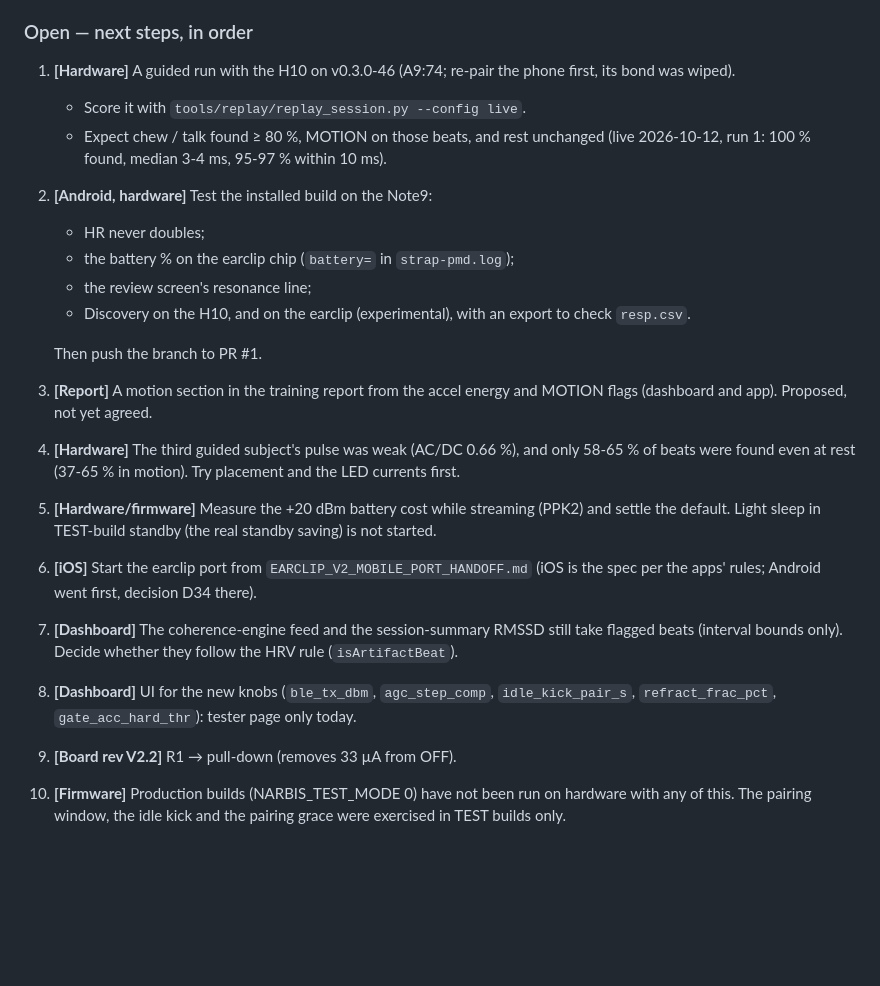
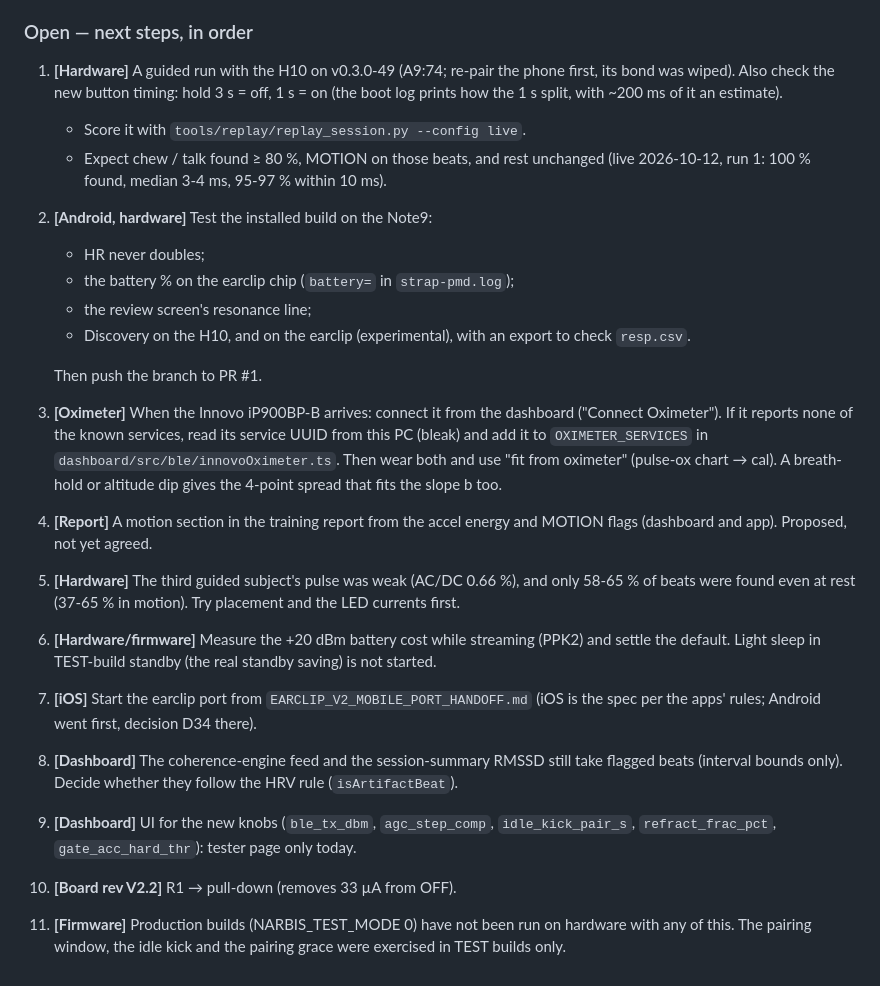
Before and after one commit to narbiscorp/edge-earclip, a Markdown page: TODO.md, the part around one of its changes. Rendered like a GitHub page; blank space fills up the shorter version.

Commit message:
TODO: A9:74 on v0.3.0-49 (button 3 s off / 1 s on); the oximeter's arrival steps
Co-Authored-By: Claude Opus 5.5 <noreply@anthropic.com>

```diff
--- a/TODO.md
+++ b/TODO.md
@@ -99,7 +99,7 @@ A clip that turned itself OFF drops off USB — press its button before flashing
 - **Android pairing bug (root cause).** `ContextCompat.registerReceiver(..., RECEIVER_NOT_EXPORTED)` below API 33 puts the receiver behind an app-private permission. `com.android.bluetooth` does not hold it, so ACTION_BOND_STATE_CHANGED never arrived. Fixed by exporting protected-system-broadcast receivers, plus a 500 ms bond-state poll.
 
 ### Open — next steps, in order
-1. **[Hardware]** A guided run with the H10 on v0.3.0-46 (A9:74; re-pair the phone first, its bond was wiped).
+1. **[Hardware]** A guided run with the H10 on v0.3.0-49 (A9:74; re-pair the phone first, its bond was wiped). Also check the new button timing: hold 3 s = off, 1 s = on (the boot log prints how the 1 s split, with ~200 ms of it an estimate).
    - Score it with `tools/replay/replay_session.py --config live`.
    - Expect chew / talk found ≥ 80 %, MOTION on those beats, and rest unchanged (live 2026-10-12, run 1: 100 % found, median 3-4 ms, 95-97 % within 10 ms).
 2. **[Android, hardware]** Test the installed build on the Note9:
@@ -109,11 +109,12 @@ A clip that turned itself OFF drops off USB — press its button before flashing
    - Discovery on the H10, and on the earclip (experimental), with an export to check `resp.csv`.
 
    Then push the branch to PR #1.
-3. **[Report]** A motion section in the training report from the accel energy and MOTION flags (dashboard and app). Proposed, not yet agreed.
-4. **[Hardware]** The third guided subject's pulse was weak (AC/DC 0.66 %), and only 58-65 % of beats were found even at rest (37-65 % in motion). Try placement and the LED currents first.
-5. **[Hardware/firmware]** Measure the +20 dBm battery cost while streaming (PPK2) and settle the default. Light sleep in TEST-build standby (the real standby saving) is not started.
-6. **[iOS]** Start the earclip port from `EARCLIP_V2_MOBILE_PORT_HANDOFF.md` (iOS is the spec per the apps' rules; Android went first, decision D34 there).
-7. **[Dashboard]** The coherence-engine feed and the session-summary RMSSD still take flagged beats (interval bounds only). Decide whether they follow the HRV rule (`isArtifactBeat`).
-8. **[Dashboard]** UI for the new knobs (`ble_tx_dbm`, `agc_step_comp`, `idle_kick_pair_s`, `refract_frac_pct`, `gate_acc_hard_thr`): tester page only today.
-9. **[Board rev V2.2]** R1 → pull-down (removes 33 µA from OFF).
-10. **[Firmware]** Production builds (NARBIS_TEST_MODE 0) have not been run on hardware with any of this. The pairing window, the idle kick and the pairing grace were exercised in TEST builds only.
+3. **[Oximeter]** When the Innovo iP900BP-B arrives: connect it from the dashboard ("Connect Oximeter"). If it reports none of the known services, read its service UUID from this PC (bleak) and add it to `OXIMETER_SERVICES` in `dashboard/src/ble/innovoOximeter.ts`. Then wear both and use "fit from oximeter" (pulse-ox chart → cal). A breath-hold or altitude dip gives the 4-point spread that fits the slope b too.
+4. **[Report]** A motion section in the training report from the accel energy and MOTION flags (dashboard and app). Proposed, not yet agreed.
+5. **[Hardware]** The third guided subject's pulse was weak (AC/DC 0.66 %), and only 58-65 % of beats were found even at rest (37-65 % in motion). Try placement and the LED currents first.
+6. **[Hardware/firmware]** Measure the +20 dBm battery cost while streaming (PPK2) and settle the default. Light sleep in TEST-build standby (the real standby saving) is not started.
+7. **[iOS]** Start the earclip port from `EARCLIP_V2_MOBILE_PORT_HANDOFF.md` (iOS is the spec per the apps' rules; Android went first, decision D34 there).
+8. **[Dashboard]** The coherence-engine feed and the session-summary RMSSD still take flagged beats (interval bounds only). Decide whether they follow the HRV rule (`isArtifactBeat`).
+9. **[Dashboard]** UI for the new knobs (`ble_tx_dbm`, `agc_step_comp`, `idle_kick_pair_s`, `refract_frac_pct`, `gate_acc_hard_thr`): tester page only today.
+10. **[Board rev V2.2]** R1 → pull-down (removes 33 µA from OFF).
+11. **[Firmware]** Production builds (NARBIS_TEST_MODE 0) have not been run on hardware with any of this. The pairing window, the idle kick and the pairing grace were exercised in TEST builds only.
```
Also changed, not shown: other parts of TODO.md (+1 -1 lines).
